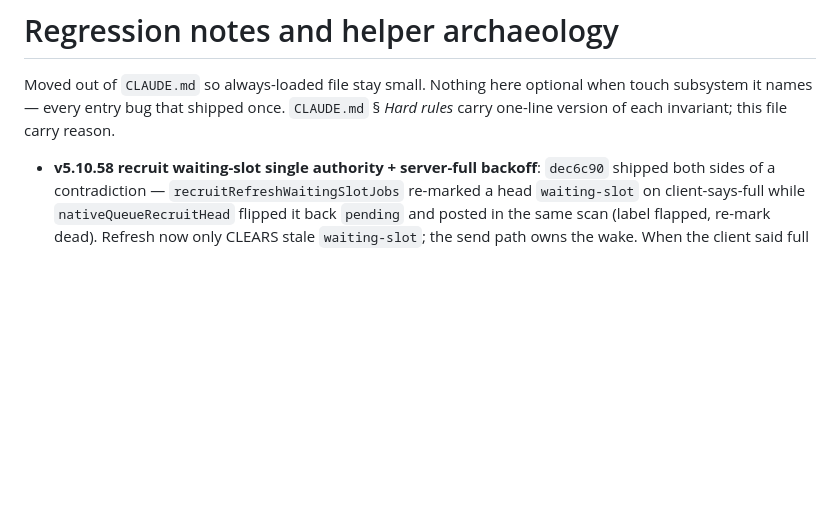
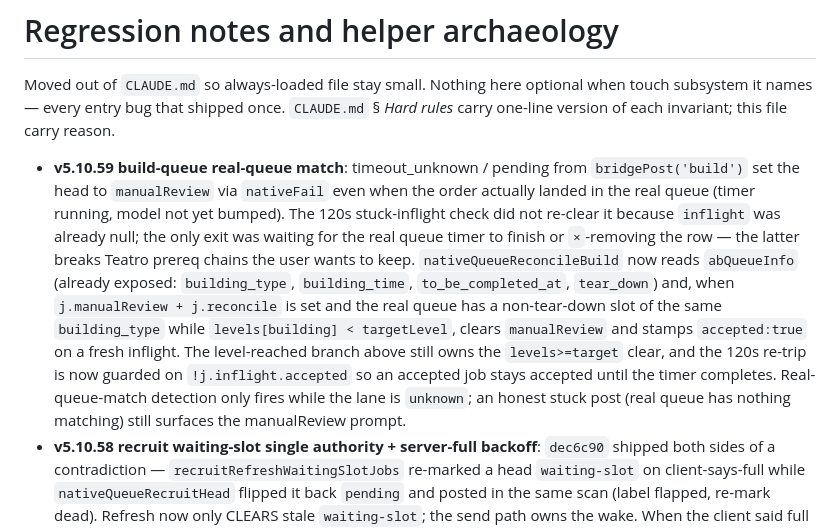
Before and after one commit to jcv99/grepbot, a Markdown page: docs/archive-audits/REGRESSIONS.md, the part around the change. Rendered like a GitHub page; blank space fills up the shorter version.

Commit message:
docs(regressions): entry for v5.10.59 real-queue match
Real-queue match in nativeQueueReconcileBuild clears manualReview when
timeout_unknown / pending post actually landed in the real queue. Notes
why only fires while head is unknown — honest stuck posts still surface
the manualReview prompt.

```diff
--- a/docs/archive-audits/REGRESSIONS.md
+++ b/docs/archive-audits/REGRESSIONS.md
@@ -2,6 +2,7 @@
 
 Moved out of `CLAUDE.md` so always-loaded file stay small. Nothing here optional when touch subsystem it names — every entry bug that shipped once. `CLAUDE.md` § *Hard rules* carry one-line version of each invariant; this file carry reason.
 
+- **v5.10.59 build-queue real-queue match**: timeout_unknown / pending from `bridgePost('build')` set the head to `manualReview` via `nativeFail` even when the order actually landed in the real queue (timer running, model not yet bumped). The 120s stuck-inflight check did not re-clear it because `inflight` was already null; the only exit was waiting for the real queue timer to finish or `×`-removing the row — the latter breaks Teatro prereq chains the user wants to keep. `nativeQueueReconcileBuild` now reads `abQueueInfo` (already exposed: `building_type`, `building_time`, `to_be_completed_at`, `tear_down`) and, when `j.manualReview + j.reconcile` is set and the real queue has a non-tear-down slot of the same `building_type` while `levels[building] < targetLevel`, clears `manualReview` and stamps `accepted:true` on a fresh inflight. The level-reached branch above still owns the `levels>=target` clear, and the 120s re-trip is now guarded on `!j.inflight.accepted` so an accepted job stays accepted until the timer completes. Real-queue-match detection only fires while the lane is `unknown`; an honest stuck post (real queue has nothing matching) still surfaces the manualReview prompt.
 - **v5.10.58 recruit waiting-slot single authority + server-full backoff**: `dec6c90` shipped both sides of a contradiction — `recruitRefreshWaitingSlotJobs` re-marked a head `waiting-slot` on client-says-full while `nativeQueueRecruitHead` flipped it back `pending` and posted in the same scan (label flapped, re-mark dead). Refresh now only CLEARS stale `waiting-slot`; the send path owns the wake. When the client said full AND the server rejects, the head gets `slotRetryAt` (+5min, honored by `nativeQueueRecruitHead`) — before this, a genuinely full lane ate a rejection every cadence: budget slot + decision-memory strike per tick until the 5/15/60min skip window opened. Same commit: planner recruit cost lines via `gbNum` (a null GameData cost used to coerce onto 0 = unit marked free).
 - **v5.10.57 farm claim verify after uncertain outcomes**: `finishClaimBatch` counted only confirmed bridge-ok as posted; a batch settling `timeout_unknown`/`pending` skipped `verifyClaims`, kept stale `lootable_at`, and re-posted into non-lootable villages next cadence. Uncertain outcomes now count as posted for verify. Also: farm option reads bounded to 1..4 (`+false`/`+''` coerce to option 0, which is not a claim); `state.nextFarmClaim` via `gbNum`; `farmClaimTiming` dropped the ms-epoch `nextClaimAt` beside its game-seconds fields (zero consumers). The provisional `{600:2}` option-map default stays DELIBERATE — an empty map short-circuits every resource claim as `farm-opt` with no post (the v5.10.50 deadlock); the learner corrects a wrong guess on the first verified claim.
 - **v5.10.56 Registro display cap**: v5.10.53 dropped the 200-line ring but flush re-stringified the whole session buffer every rAF while the pane was open (O(n) per frame, n climbing all session), and the hidden-tab 250ms timer kept doing it in background tabs. Pane now renders a 2000-line tail slice (`gbLogDump`/Copiar still full), `renderLog` does not queue while `document.hidden`, and the boot `visibilitychange` repaint calls `renderLog`.
```
